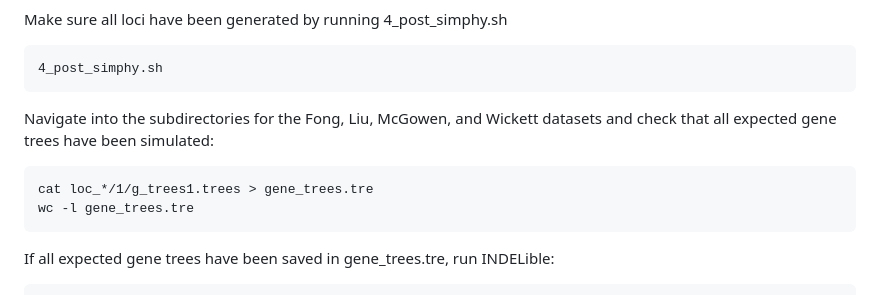
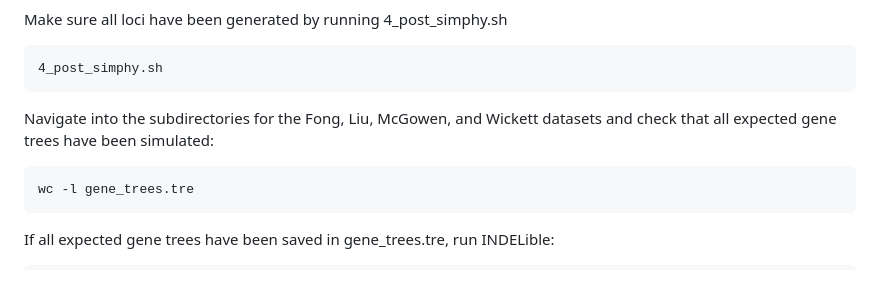
Before and after one commit to LMBiancani/Phylo_ML, a Markdown page: README.md, the part around the change. Drawn GitHub-style.

````diff
--- a/README.md
+++ b/README.md
@@ -44,7 +44,6 @@ Make sure all loci have been generated by running 4_post_simphy.sh
 Navigate into the subdirectories for the Fong, Liu, McGowen, and Wickett datasets and check that all expected gene trees have been simulated:
 
 ```
-cat loc_*/1/g_trees1.trees > gene_trees.tre
 wc -l gene_trees.tre
 ```
 
````
